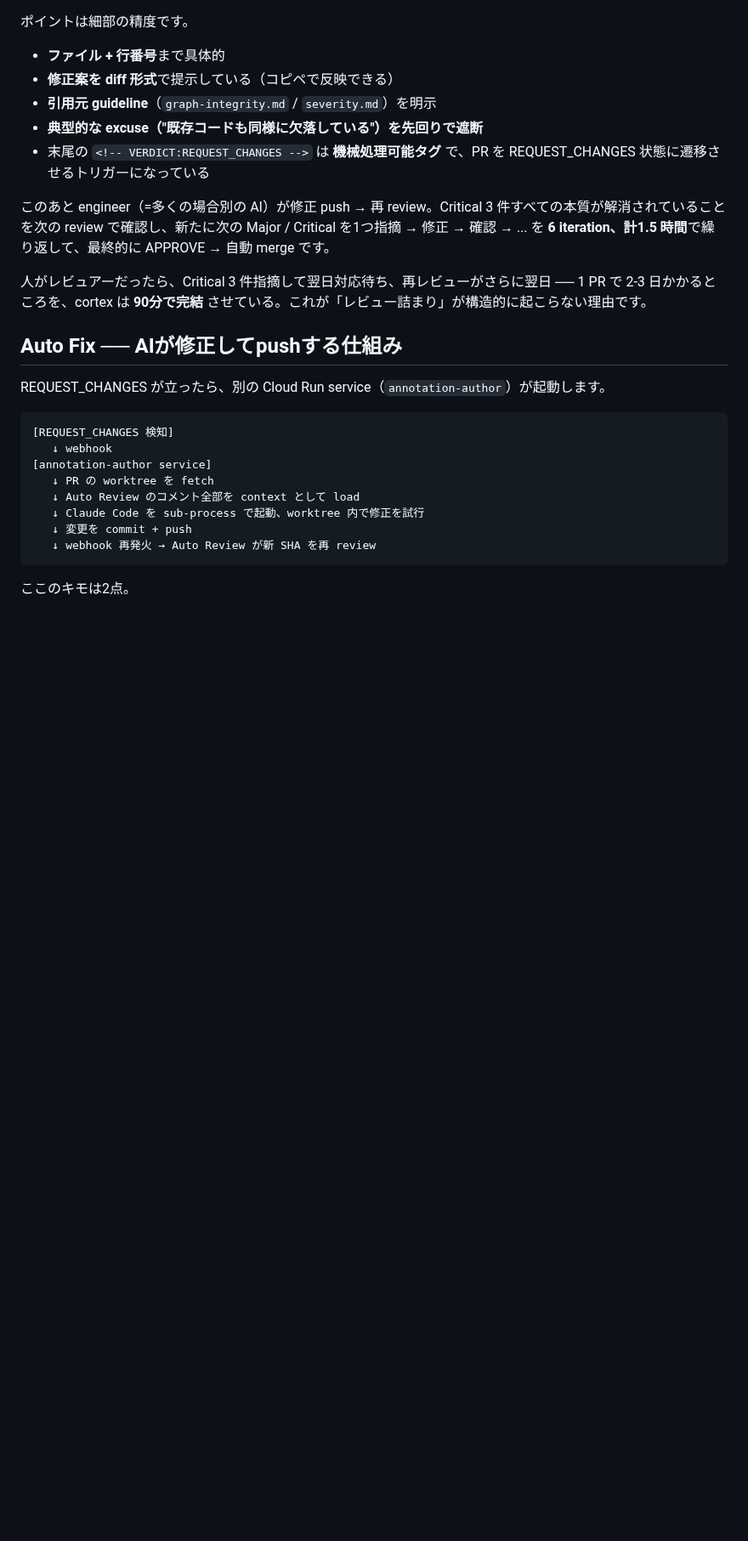
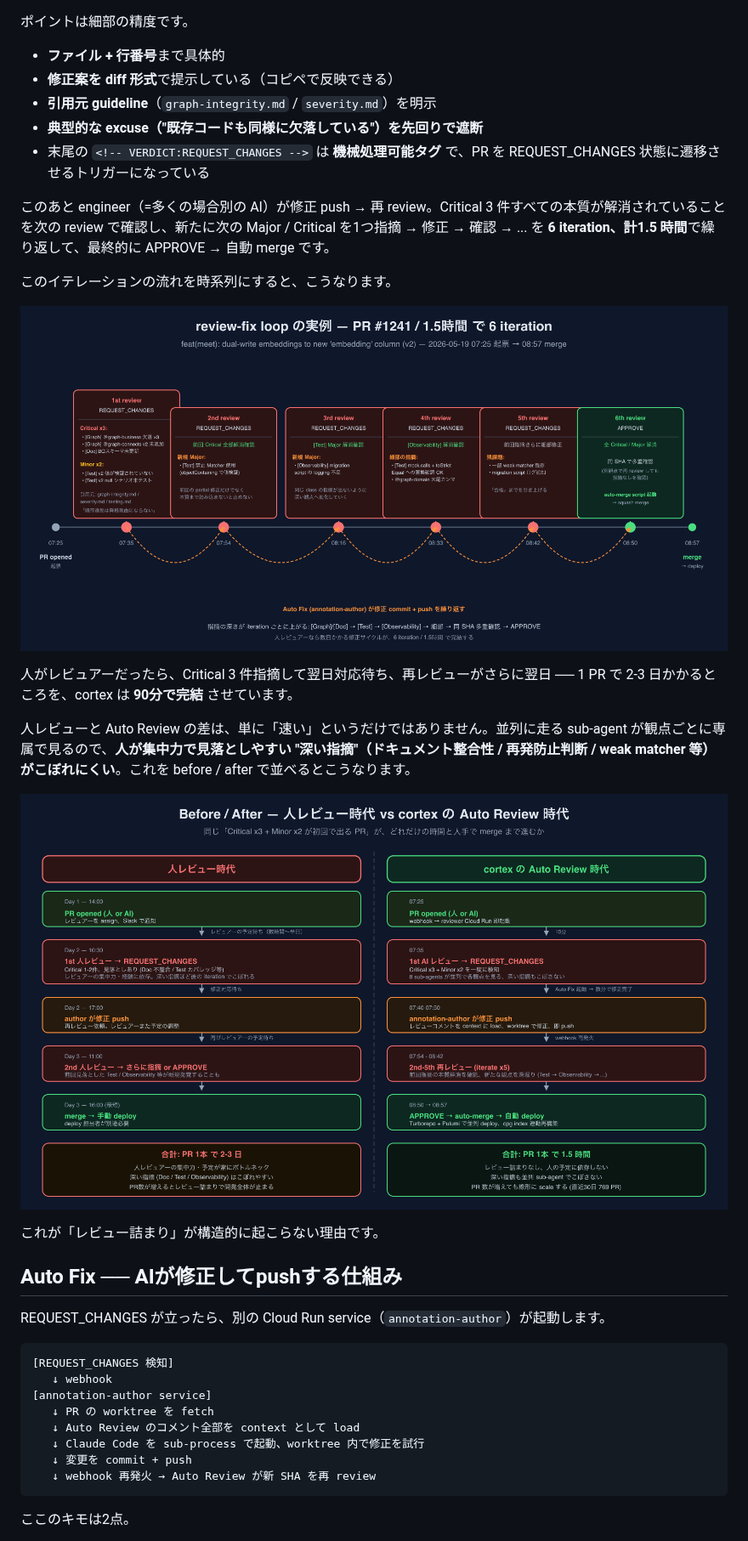
Before and after one commit to thujikun/ryantsuji-dev-content, a Markdown page: posts/cortex-auto-review.ja.md, the part around one of its changes. Shown at 85% size. Rendered like a GitHub page; pictures changed too: images/posts/cortex-auto-review/before-after-review.png (added), images/posts/cortex-auto-review/review-fix-timeline.png (added); blank space fills up the shorter version.

```diff
--- a/posts/cortex-auto-review.ja.md
+++ b/posts/cortex-auto-review.ja.md
@@ -235,7 +208,17 @@ Auto Review の出力は **タグ + severity + 具体例** の3点セットで
 
 このあと engineer（=多くの場合別の AI）が修正 push → 再 review。Critical 3 件すべての本質が解消されていることを次の review で確認し、新たに次の Major / Critical を1つ指摘 → 修正 → 確認 → ... を **6 iteration、計1.5 時間**で繰り返して、最終的に APPROVE → 自動 merge です。
 
-人がレビュアーだったら、Critical 3 件指摘して翌日対応待ち、再レビューがさらに翌日 ── 1 PR で 2-3 日かかるところを、cortex は **90分で完結** させている。これが「レビュー詰まり」が構造的に起こらない理由です。
+このイテレーションの流れを時系列にすると、こうなります。
+
+![review-fix loop の実例 — PR #1241 / 1.5時間 で 6 iteration](/images/posts/cortex-auto-review/review-fix-timeline.png)
+
+人がレビュアーだったら、Critical 3 件指摘して翌日対応待ち、再レビューがさらに翌日 ── 1 PR で 2-3 日かかるところを、cortex は **90分で完結** させています。
+
+人レビューと Auto Review の差は、単に「速い」というだけではありません。並列に走る sub-agent が観点ごとに専属で見るので、**人が集中力で見落としやすい "深い指摘"（ドキュメント整合性 / 再発防止判断 / weak matcher 等）がこぼれにくい**。これを before / after で並べるとこうなります。
+
+![Before / After — 人レビュー時代 vs cortex の Auto Review 時代](/images/posts/cortex-auto-review/before-after-review.png)
+
+これが「レビュー詰まり」が構造的に起こらない理由です。
 
 ## Auto Fix ── AIが修正してpushする仕組み
 
```
Also changed, not shown: other parts of posts/cortex-auto-review.ja.md (+2 -29 lines), images/posts/cortex-auto-review/auto-review-flow.png (added), 3 other files.
